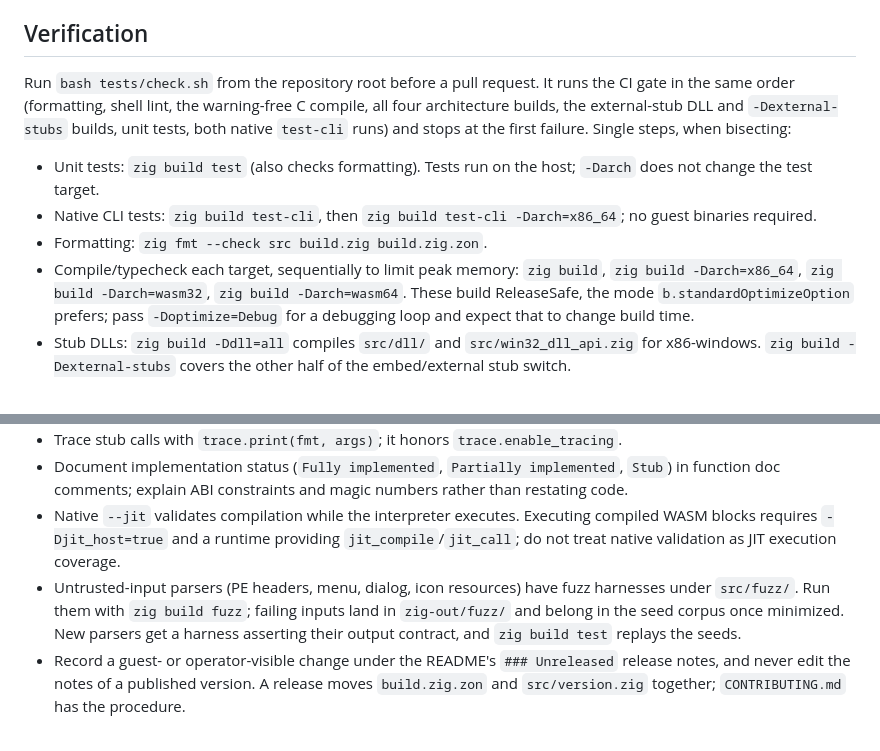
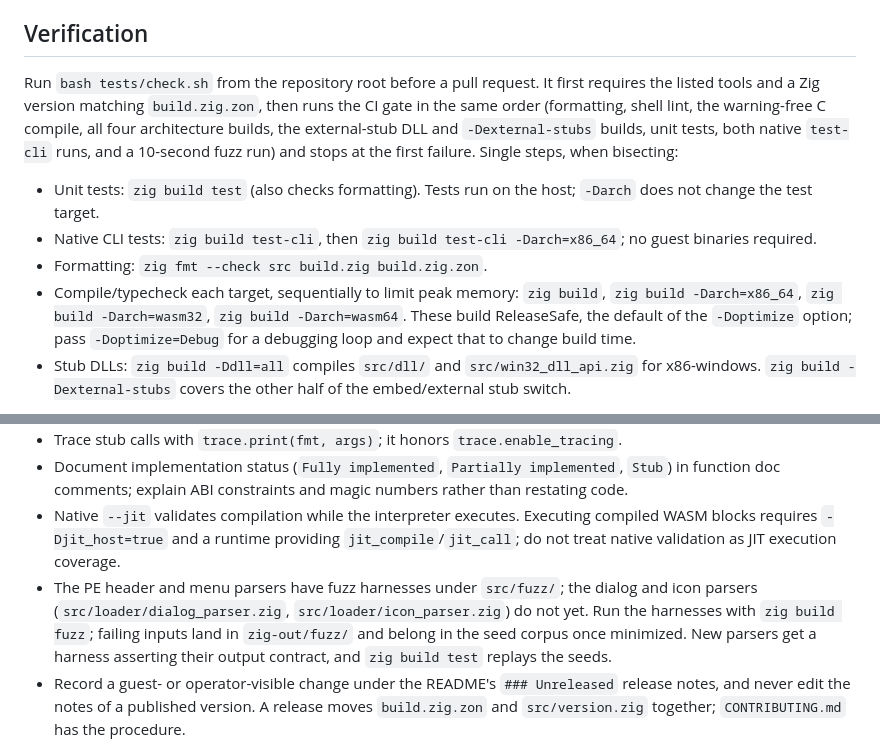
Before and after one commit to maci0/zine, a Markdown page: AGENTS.md, 2 parts joined by grey strips. GitHub-like rendering.

Commit message:
docs: correct stale gate, option, and fuzz claims in AGENTS.md

```diff
--- a/AGENTS.md
+++ b/AGENTS.md
@@ -13,12 +13,12 @@ Run Win98/Win2K-era 32-bit Windows executables on Linux and in the browser witho
 
 ## Verification
 
-Run `bash tests/check.sh` from the repository root before a pull request. It runs the CI gate in the same order (formatting, shell lint, the warning-free C compile, all four architecture builds, the external-stub DLL and `-Dexternal-stubs` builds, unit tests, both native `test-cli` runs) and stops at the first failure. Single steps, when bisecting:
+Run `bash tests/check.sh` from the repository root before a pull request. It first requires the listed tools and a Zig version matching `build.zig.zon`, then runs the CI gate in the same order (formatting, shell lint, the warning-free C compile, all four architecture builds, the external-stub DLL and `-Dexternal-stubs` builds, unit tests, both native `test-cli` runs, and a 10-second fuzz run) and stops at the first failure. Single steps, when bisecting:
 
 - Unit tests: `zig build test` (also checks formatting). Tests run on the host; `-Darch` does not change the test target.
 - Native CLI tests: `zig build test-cli`, then `zig build test-cli -Darch=x86_64`; no guest binaries required.
 - Formatting: `zig fmt --check src build.zig build.zig.zon`.
-- Compile/typecheck each target, sequentially to limit peak memory: `zig build`, `zig build -Darch=x86_64`, `zig build -Darch=wasm32`, `zig build -Darch=wasm64`. These build ReleaseSafe, the mode `b.standardOptimizeOption` prefers; pass `-Doptimize=Debug` for a debugging loop and expect that to change build time.
+- Compile/typecheck each target, sequentially to limit peak memory: `zig build`, `zig build -Darch=x86_64`, `zig build -Darch=wasm32`, `zig build -Darch=wasm64`. These build ReleaseSafe, the default of the `-Doptimize` option; pass `-Doptimize=Debug` for a debugging loop and expect that to change build time.
 - Stub DLLs: `zig build -Ddll=all` compiles `src/dll/` and `src/win32_dll_api.zig` for x86-windows. `zig build -Dexternal-stubs` covers the other half of the embed/external stub switch.
 
 Formatting also gates the install and test steps inside `build.zig`. A new gate belongs in `tests/check.sh` and `.github/workflows/ci.yml` together; fix failing code rather than weakening checks or dropping targets.
@@ -33,7 +33,7 @@ See `README.md` for optional FLTK/Wasmer builds, run commands, and integration s
 - Trace stub calls with `trace.print(fmt, args)`; it honors `trace.enable_tracing`.
 - Document implementation status (`Fully implemented`, `Partially implemented`, `Stub`) in function doc comments; explain ABI constraints and magic numbers rather than restating code.
 - Native `--jit` validates compilation while the interpreter executes. Executing compiled WASM blocks requires `-Djit_host=true` and a runtime providing `jit_compile`/`jit_call`; do not treat native validation as JIT execution coverage.
-- Untrusted-input parsers (PE headers, menu, dialog, icon resources) have fuzz harnesses under `src/fuzz/`. Run them with `zig build fuzz`; failing inputs land in `zig-out/fuzz/` and belong in the seed corpus once minimized. New parsers get a harness asserting their output contract, and `zig build test` replays the seeds.
+- The PE header and menu parsers have fuzz harnesses under `src/fuzz/`; the dialog and icon parsers (`src/loader/dialog_parser.zig`, `src/loader/icon_parser.zig`) do not yet. Run the harnesses with `zig build fuzz`; failing inputs land in `zig-out/fuzz/` and belong in the seed corpus once minimized. New parsers get a harness asserting their output contract, and `zig build test` replays the seeds.
 - Record a guest- or operator-visible change under the README's `### Unreleased` release notes, and never edit the notes of a published version. A release moves `build.zig.zon` and `src/version.zig` together; `CONTRIBUTING.md` has the procedure.
 
 For subsystem layout, see `docs/ARCHITECTURE.md`; build options and dependencies live in `build.zig` and `build.zig.zon`.
```
